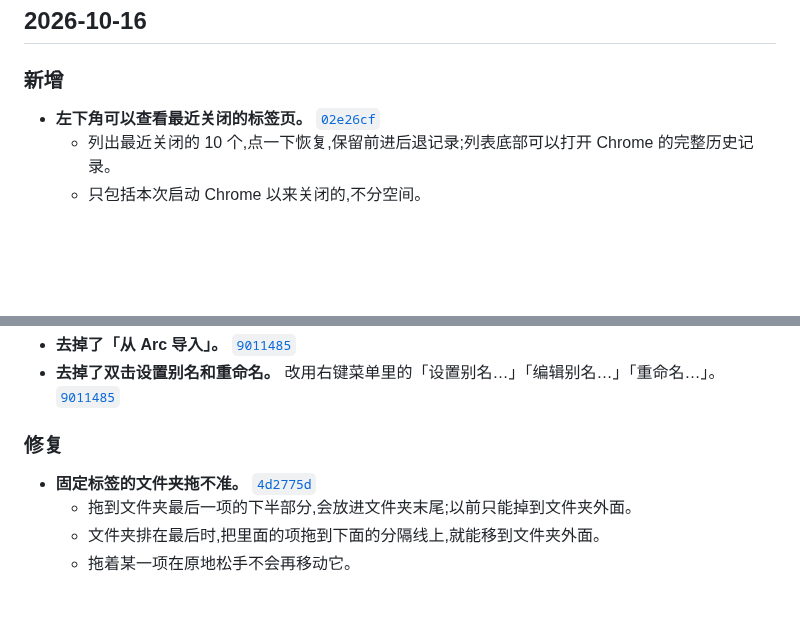
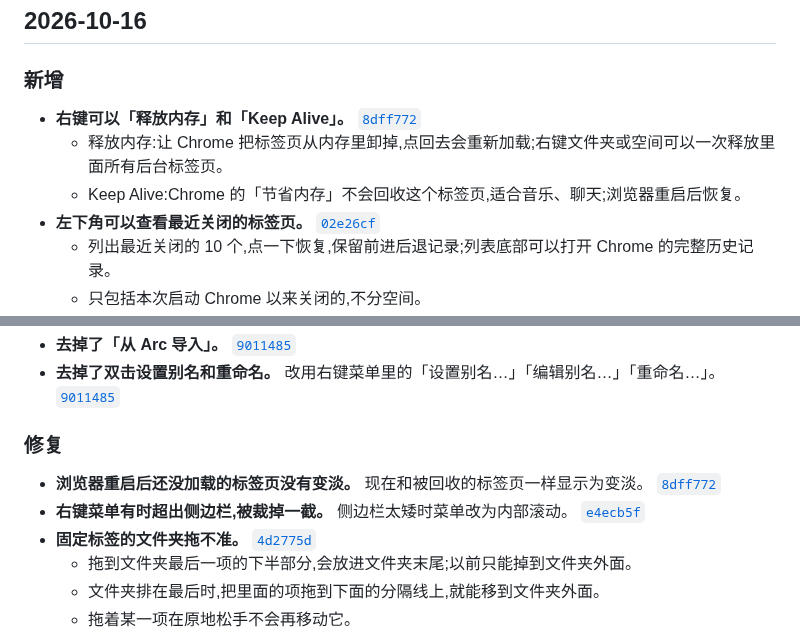
Before and after one commit to winzipsdo/sidearc, a Markdown page: CHANGELOG.md, 2 parts joined by grey strips. GitHub-like rendering; blank space fills up the shorter version.

Commit message:
CHANGELOG: note memory features and menu fix
Co-Authored-By: Claude Opus 5.5 <noreply@anthropic.com>

```diff
--- a/CHANGELOG.md
+++ b/CHANGELOG.md
@@ -8,6 +8,9 @@
 
 ### 新增
 
+- **右键可以「释放内存」和「Keep Alive」。** [`8dff772`](https://github.com/winzipsdo/sidearc/commit/8dff772)
+  - 释放内存:让 Chrome 把标签页从内存里卸掉,点回去会重新加载;右键文件夹或空间可以一次释放里面所有后台标签页。
+  - Keep Alive:Chrome 的「节省内存」不会回收这个标签页,适合音乐、聊天;浏览器重启后恢复。
 - **左下角可以查看最近关闭的标签页。** [`02e26cf`](https://github.com/winzipsdo/sidearc/commit/02e26cf)
   - 列出最近关闭的 10 个,点一下恢复,保留前进后退记录;列表底部可以打开 Chrome 的完整历史记录。
   - 只包括本次启动 Chrome 以来关闭的,不分空间。
@@ -45,6 +48,8 @@
 
 ### 修复
 
+- **浏览器重启后还没加载的标签页没有变淡。** 现在和被回收的标签页一样显示为变淡。 [`8dff772`](https://github.com/winzipsdo/sidearc/commit/8dff772)
+- **右键菜单有时超出侧边栏,被裁掉一截。** 侧边栏太矮时菜单改为内部滚动。 [`e4ecb5f`](https://github.com/winzipsdo/sidearc/commit/e4ecb5f)
 - **固定标签的文件夹拖不准。** [`4d2775d`](https://github.com/winzipsdo/sidearc/commit/4d2775d)
   - 拖到文件夹最后一项的下半部分,会放进文件夹末尾;以前只能掉到文件夹外面。
   - 文件夹排在最后时,把里面的项拖到下面的分隔线上,就能移到文件夹外面。
```
